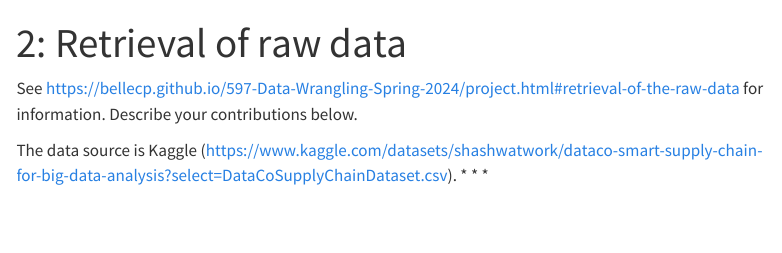
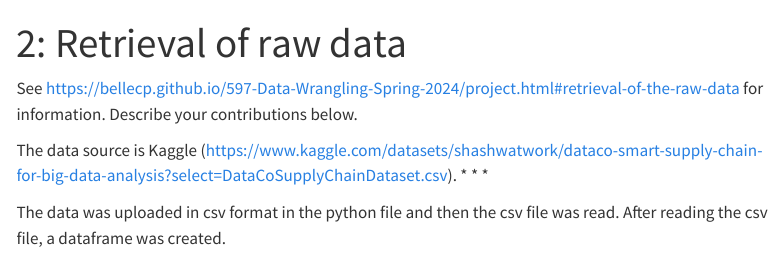
Before and after one commit to ShubhLP/Digital-Dynamos, a Quarto document (02_automated_retrieval.qmd): the page in a window 1100 px wide, from its top. Rendered offline with R 4.5, knitr and Pandoc in place of Quarto, with nearby package versions; menus at the side of the page are left out.

Commit message:
updates new changes to page 2

```diff
--- a/02_automated_retrieval.qmd
+++ b/02_automated_retrieval.qmd
@@ -18,3 +18,5 @@ Describe your contributions below.
 
 The data source is Kaggle (https://www.kaggle.com/datasets/shashwatwork/dataco-smart-supply-chain-for-big-data-analysis?select=DataCoSupplyChainDataset.csv).
 * * *
+
+The data was uploaded in csv format in the python file and then the csv file was read. After reading the csv file, a dataframe was created.
```
